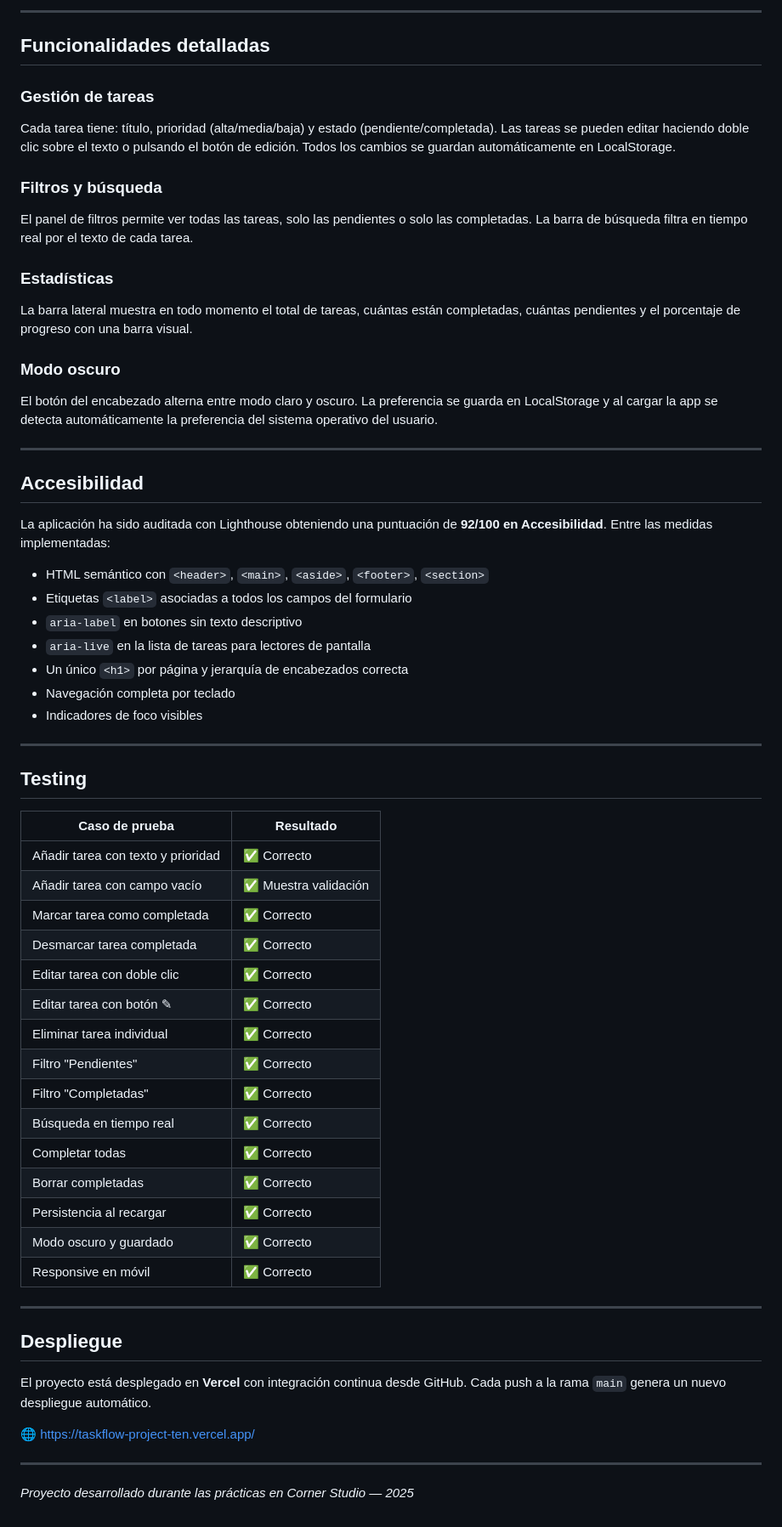
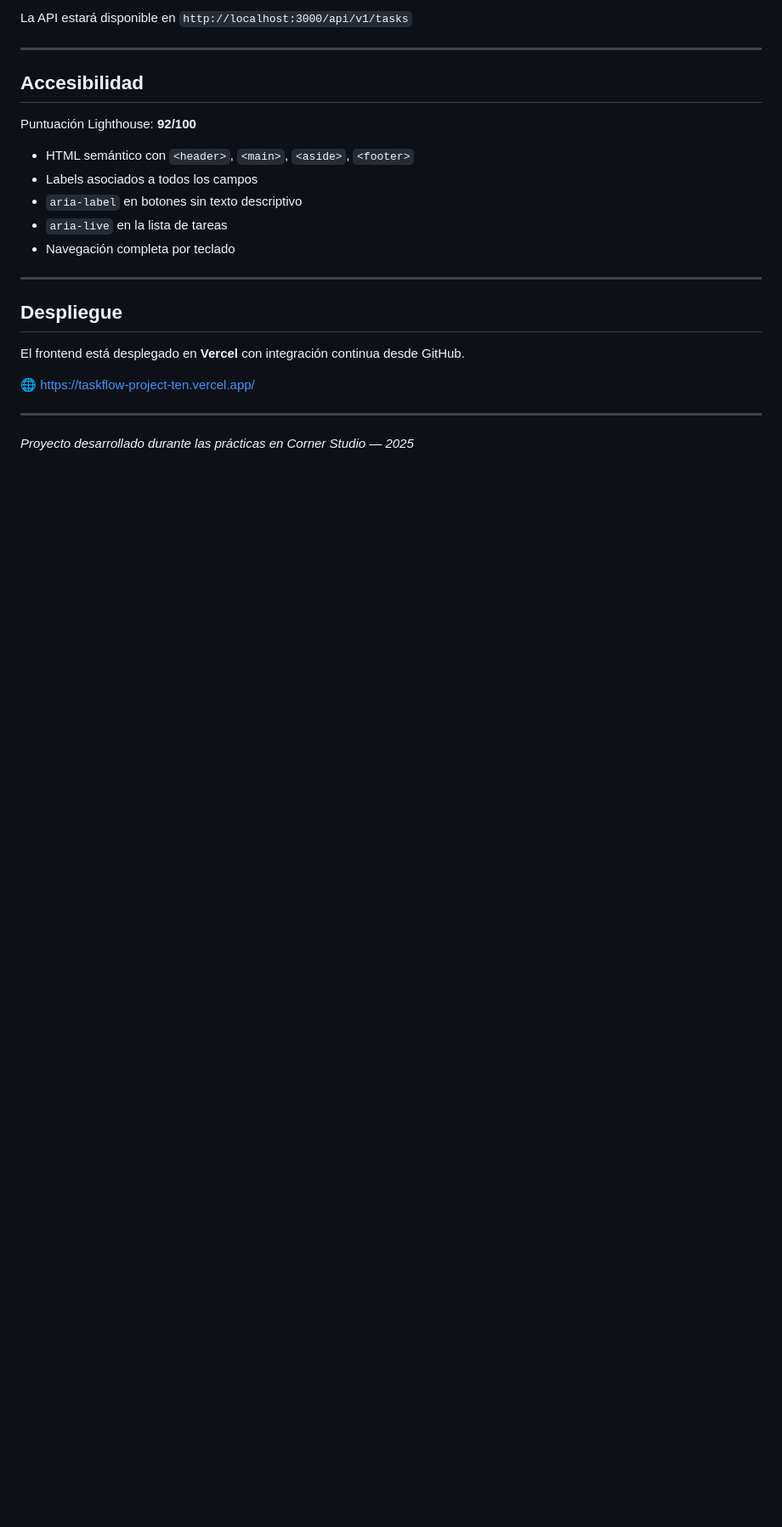
Before and after one commit to AlejandroQuintanilla/taskflow-project, a Markdown page: README.md, the part around one of its changes. Shown at 85% size. Rendered like a GitHub page; blank space fills up the shorter version.

```diff
--- a/README.md
+++ b/README.md
@@ -72,61 +172,23 @@ También puedes acceder directamente a la demo: https://taskflow-project-ten.ver
 
----
-
-## Funcionalidades detalladas
-
-### Gestión de tareas
-Cada tarea tiene: título, prioridad (alta/media/baja) y estado (pendiente/completada). Las tareas se pueden editar haciendo doble clic sobre el texto o pulsando el botón de edición. Todos los cambios se guardan automáticamente en LocalStorage.
-
-### Filtros y búsqueda
-El panel de filtros permite ver todas las tareas, solo las pendientes o solo las completadas. La barra de búsqueda filtra en tiempo real por el texto de cada tarea.
-
-### Estadísticas
-La barra lateral muestra en todo momento el total de tareas, cuántas están completadas, cuántas pendientes y el porcentaje de progreso con una barra visual.
-
-### Modo oscuro
-El botón del encabezado alterna entre modo claro y oscuro. La preferencia se guarda en LocalStorage y al cargar la app se detecta automáticamente la preferencia del sistema operativo del usuario.
+La API estará disponible en `http://localhost:3000/api/v1/tasks`
 
 ---
 
 ## Accesibilidad
 
-La aplicación ha sido auditada con Lighthouse obteniendo una puntuación de **92/100 en Accesibilidad**. Entre las medidas implementadas:
+Puntuación Lighthouse: **92/100**
 
-- HTML semántico con `<header>`, `<main>`, `<aside>`, `<footer>`, `<section>`
-- Etiquetas `<label>` asociadas a todos los campos del formulario
+- HTML semántico con `<header>`, `<main>`, `<aside>`, `<footer>`
+- Labels asociados a todos los campos
 - `aria-label` en botones sin texto descriptivo
-- `aria-live` en la lista de tareas para lectores de pantalla
-- Un único `<h1>` por página y jerarquía de encabezados correcta
+- `aria-live` en la lista de tareas
 - Navegación completa por teclado
-- Indicadores de foco visibles
-
----
-
-## Testing
-
-| Caso de prueba | Resultado |
-|----------------|-----------|
-| Añadir tarea con texto y prioridad | ✅ Correcto |
-| Añadir tarea con campo vacío | ✅ Muestra validación |
-| Marcar tarea como completada | ✅ Correcto |
-| Desmarcar tarea completada | ✅ Correcto |
-| Editar tarea con doble clic | ✅ Correcto |
-| Editar tarea con botón ✎ | ✅ Correcto |
-| Eliminar tarea individual | ✅ Correcto |
-| Filtro "Pendientes" | ✅ Correcto |
-| Filtro "Completadas" | ✅ Correcto |
-| Búsqueda en tiempo real | ✅ Correcto |
-| Completar todas | ✅ Correcto |
-| Borrar completadas | ✅ Correcto |
-| Persistencia al recargar | ✅ Correcto |
-| Modo oscuro y guardado | ✅ Correcto |
-| Responsive en móvil | ✅ Correcto |
 
 ---
 
 ## Despliegue
 
-El proyecto está desplegado en **Vercel** con integración continua desde GitHub. Cada push a la rama `main` genera un nuevo despliegue automático.
+El frontend está desplegado en **Vercel** con integración continua desde GitHub.
 
 🌐 https://taskflow-project-ten.vercel.app/
 
```
Also changed, not shown: other parts of README.md (+116 -16 lines).
